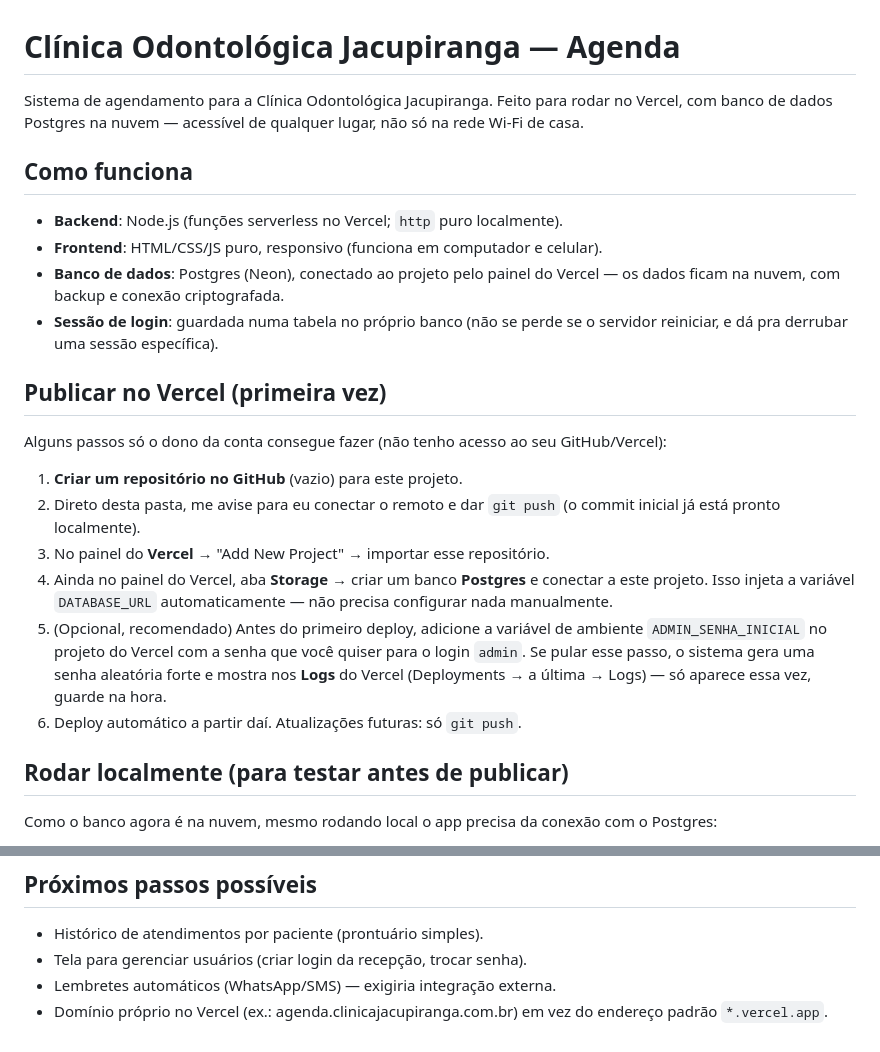
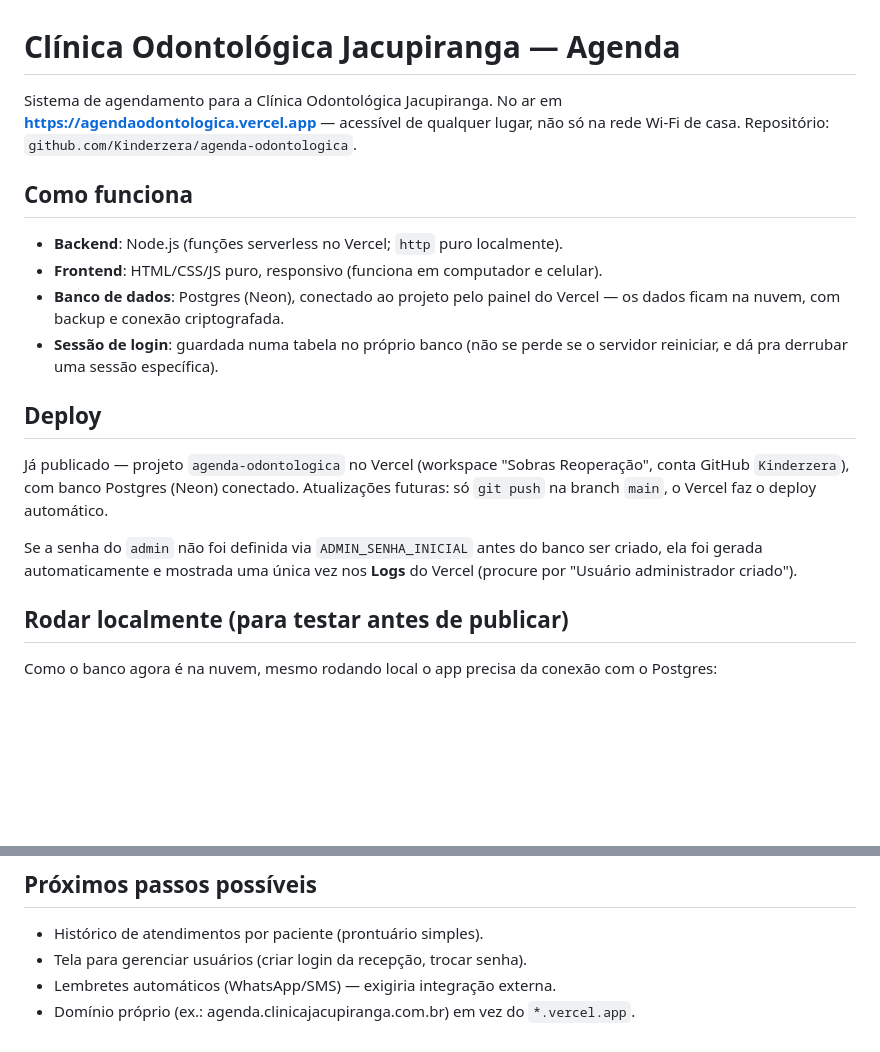
Before and after one commit to Kinderzera/agenda-odontologica, a Markdown page: README.md, 2 parts joined by grey strips. Rendered like a GitHub page; blank space fills up the shorter version.

Commit message:
Atualiza README com endereco final e status do deploy

```diff
--- a/README.md
+++ b/README.md
@@ -1,8 +1,9 @@
 # Clínica Odontológica Jacupiranga — Agenda
 
-Sistema de agendamento para a Clínica Odontológica Jacupiranga. Feito para
-rodar no Vercel, com banco de dados Postgres na nuvem — acessível de
-qualquer lugar, não só na rede Wi-Fi de casa.
+Sistema de agendamento para a Clínica Odontológica Jacupiranga. No ar em
+**https://agendaodontologica.vercel.app** — acessível de qualquer lugar,
+não só na rede Wi-Fi de casa. Repositório:
+`github.com/Kinderzera/agenda-odontologica`.
 
 ## Como funciona
 
@@ -13,24 +14,16 @@ qualquer lugar, não só na rede Wi-Fi de casa.
 - **Sessão de login**: guardada numa tabela no próprio banco (não se perde
   se o servidor reiniciar, e dá pra derrubar uma sessão específica).
 
-## Publicar no Vercel (primeira vez)
+## Deploy
 
-Alguns passos só o dono da conta consegue fazer (não tenho acesso ao seu
-GitHub/Vercel):
+Já publicado — projeto `agenda-odontologica` no Vercel (workspace "Sobras
+Reoperação", conta GitHub `Kinderzera`), com banco Postgres (Neon)
+conectado. Atualizações futuras: só `git push` na branch `main`, o Vercel
+faz o deploy automático.
 
-1. **Criar um repositório no GitHub** (vazio) para este projeto.
-2. Direto desta pasta, me avise para eu conectar o remoto e dar `git push`
-   (o commit inicial já está pronto localmente).
-3. No painel do **Vercel** → "Add New Project" → importar esse repositório.
-4. Ainda no painel do Vercel, aba **Storage** → criar um banco **Postgres**
-   e conectar a este projeto. Isso injeta a variável `DATABASE_URL`
-   automaticamente — não precisa configurar nada manualmente.
-5. (Opcional, recomendado) Antes do primeiro deploy, adicione a variável de
-   ambiente `ADMIN_SENHA_INICIAL` no projeto do Vercel com a senha que você
-   quiser para o login `admin`. Se pular esse passo, o sistema gera uma
-   senha aleatória forte e mostra nos **Logs** do Vercel (Deployments → a
-   última → Logs) — só aparece essa vez, guarde na hora.
-6. Deploy automático a partir daí. Atualizações futuras: só `git push`.
+Se a senha do `admin` não foi definida via `ADMIN_SENHA_INICIAL` antes do
+banco ser criado, ela foi gerada automaticamente e mostrada uma única vez
+nos **Logs** do Vercel (procure por "Usuário administrador criado").
 
 ## Rodar localmente (para testar antes de publicar)
 
@@ -95,5 +88,5 @@ segundo usuário pela interface (por enquanto seria direto no banco).
 - Histórico de atendimentos por paciente (prontuário simples).
 - Tela para gerenciar usuários (criar login da recepção, trocar senha).
 - Lembretes automáticos (WhatsApp/SMS) — exigiria integração externa.
-- Domínio próprio no Vercel (ex.: agenda.clinicajacupiranga.com.br) em vez
-  do endereço padrão `*.vercel.app`.
+- Domínio próprio (ex.: agenda.clinicajacupiranga.com.br) em vez do
+  `*.vercel.app`.
```
